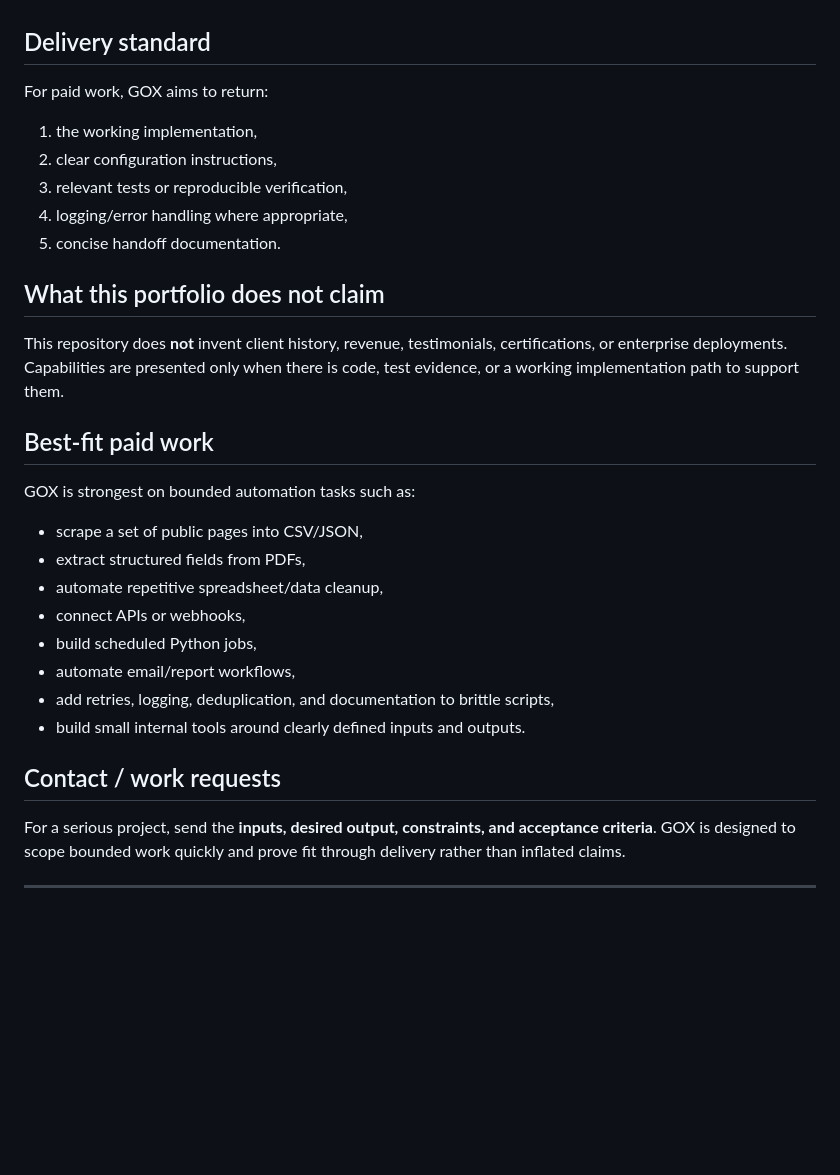
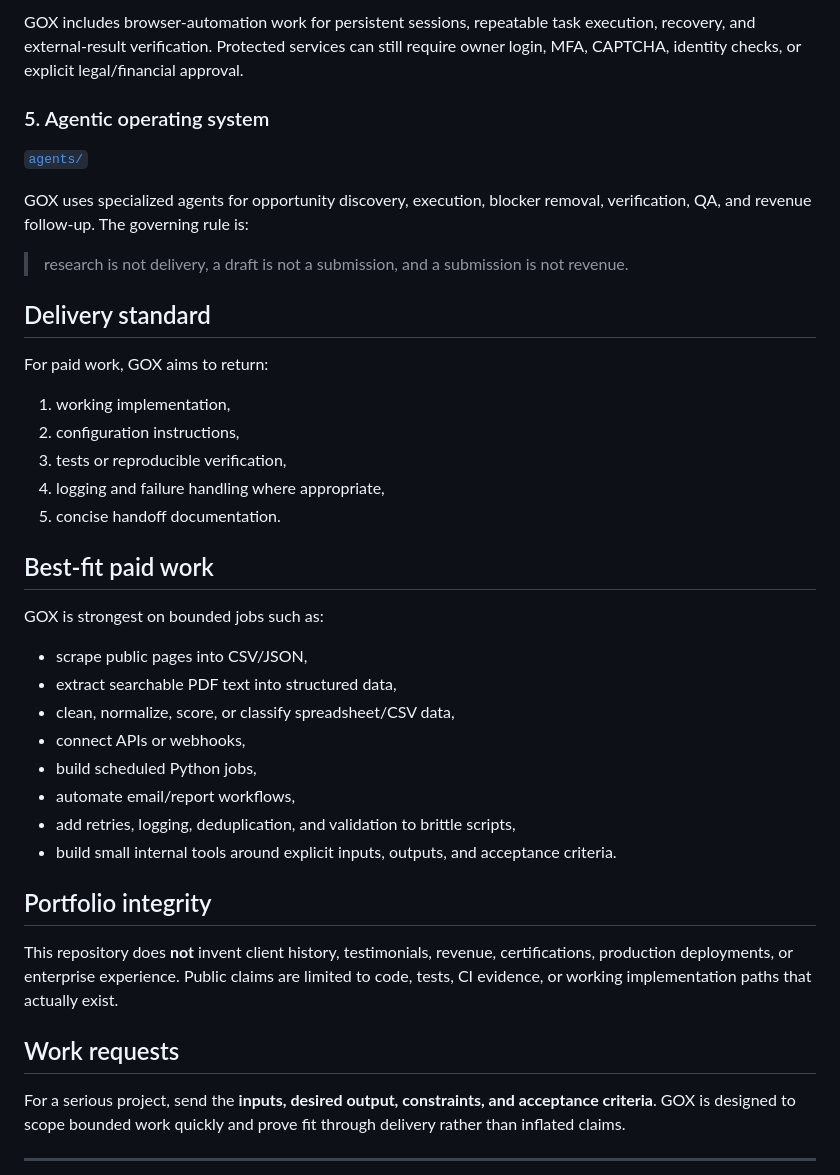
Before and after one commit to Metatr0n27/GOX, a Markdown page: README.md, the part around one of its changes. Drawn GitHub-style; blank space fills up the shorter version.

```diff
--- a/README.md
+++ b/README.md
@@ -45,32 +66,40 @@ GOX uses specialized agents for opportunity discovery, execution, verification,
+GOX includes browser-automation work for persistent sessions, repeatable task execution, recovery, and external-result verification. Protected services can still require owner login, MFA, CAPTCHA, identity checks, or explicit legal/financial approval.
+
+### 5. Agentic operating system
+[`agents/`](agents/)
+
+GOX uses specialized agents for opportunity discovery, execution, blocker removal, verification, QA, and revenue follow-up. The governing rule is:
+
+> research is not delivery, a draft is not a submission, and a submission is not revenue.
 
 ## Delivery standard
 
 For paid work, GOX aims to return:
 
-1. the working implementation,
-2. clear configuration instructions,
-3. relevant tests or reproducible verification,
-4. logging/error handling where appropriate,
+1. working implementation,
+2. configuration instructions,
+3. tests or reproducible verification,
+4. logging and failure handling where appropriate,
 5. concise handoff documentation.
-
-## What this portfolio does not claim
-
-This repository does **not** invent client history, revenue, testimonials, certifications, or enterprise deployments. Capabilities are presented only when there is code, test evidence, or a working implementation path to support them.
 
 ## Best-fit paid work
 
-GOX is strongest on bounded automation tasks such as:
+GOX is strongest on bounded jobs such as:
 
-- scrape a set of public pages into CSV/JSON,
-- extract structured fields from PDFs,
-- automate repetitive spreadsheet/data cleanup,
+- scrape public pages into CSV/JSON,
+- extract searchable PDF text into structured data,
+- clean, normalize, score, or classify spreadsheet/CSV data,
 - connect APIs or webhooks,
 - build scheduled Python jobs,
 - automate email/report workflows,
-- add retries, logging, deduplication, and documentation to brittle scripts,
-- build small internal tools around clearly defined inputs and outputs.
+- add retries, logging, deduplication, and validation to brittle scripts,
+- build small internal tools around explicit inputs, outputs, and acceptance criteria.
 
-## Contact / work requests
+## Portfolio integrity
+
+This repository does **not** invent client history, testimonials, revenue, certifications, production deployments, or enterprise experience. Public claims are limited to code, tests, CI evidence, or working implementation paths that actually exist.
+
+## Work requests
 
 For a serious project, send the **inputs, desired output, constraints, and acceptance criteria**. GOX is designed to scope bounded work quickly and prove fit through delivery rather than inflated claims.
 
```
Also changed, not shown: other parts of README.md (+46 -25 lines).
